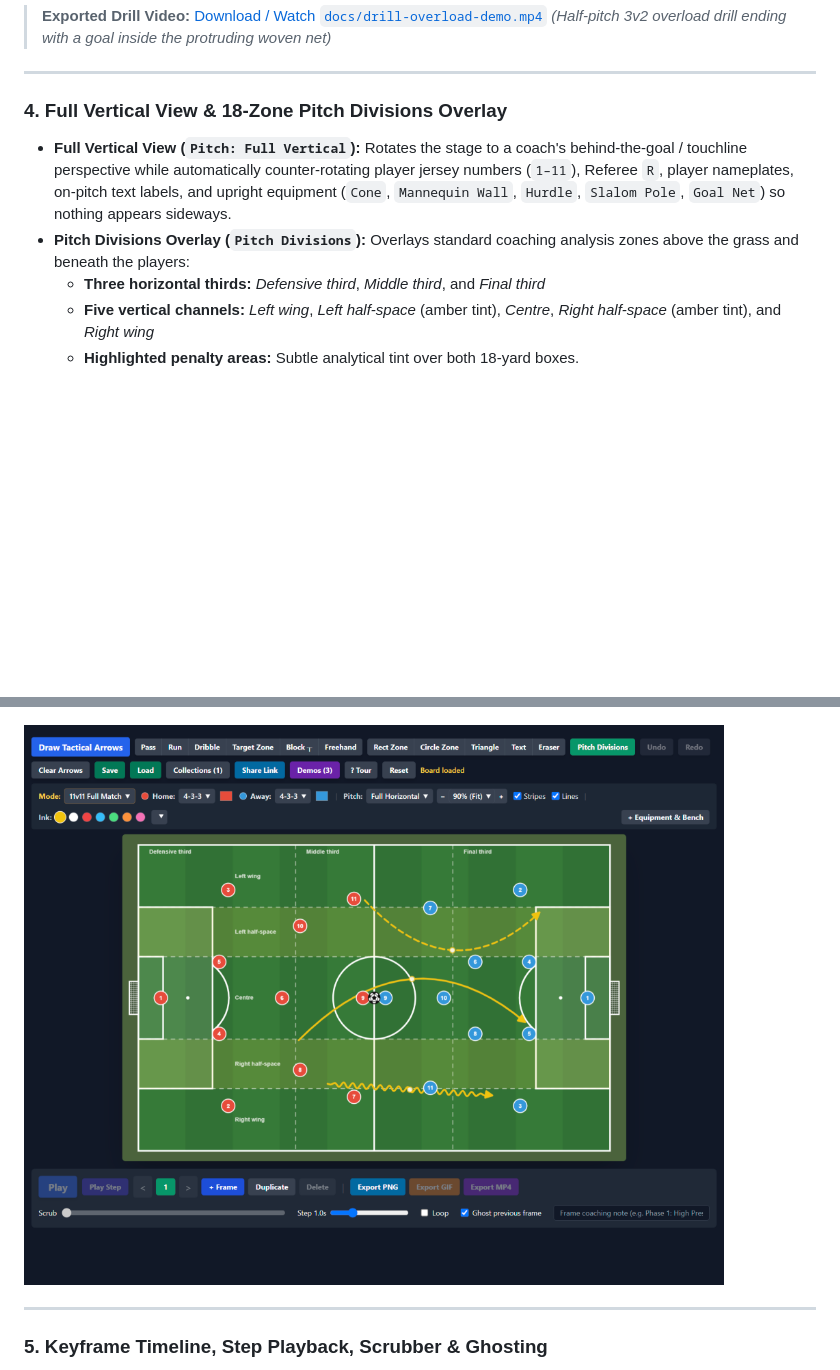
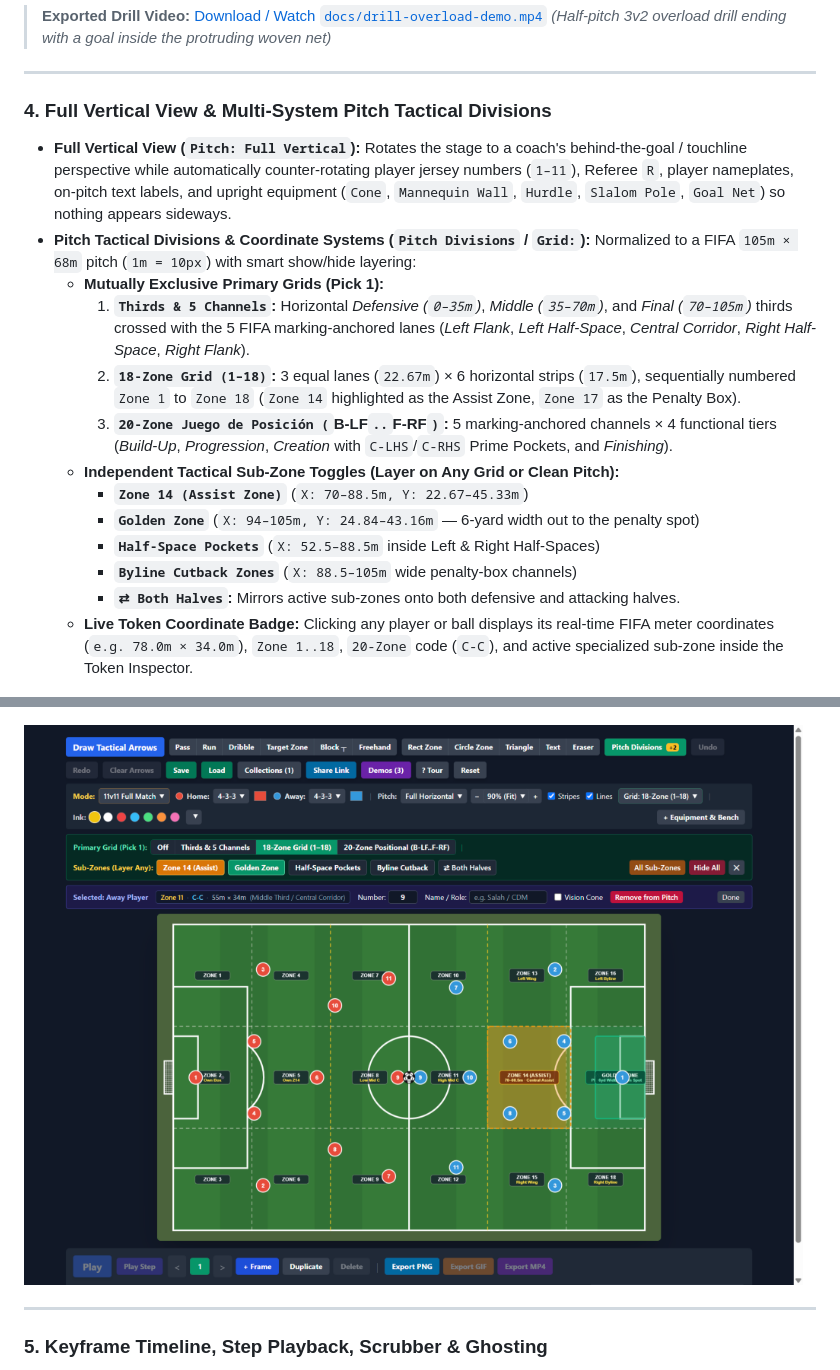
Before and after one commit to ahmostafa/tactical-board-next, a Markdown page: README.md, 2 parts joined by grey strips. Rendered like a GitHub page; pictures changed too: docs/board-divisions.png; blank space fills up the shorter version.

```diff
--- a/README.md
+++ b/README.md
@@ -75,12 +75,20 @@ Expand **`+ Equipment & Bench`** (or switch `Mode:` to **`Empty Pitch (Free Buil
 
 ---
 
-### 4. Full Vertical View & 18-Zone Pitch Divisions Overlay
+### 4. Full Vertical View & Multi-System Pitch Tactical Divisions
 - **Full Vertical View (`Pitch: Full Vertical`):** Rotates the stage to a coach's behind-the-goal / touchline perspective while automatically counter-rotating player jersey numbers (`1–11`), Referee `R`, player nameplates, on-pitch text labels, and upright equipment (`Cone`, `Mannequin Wall`, `Hurdle`, `Slalom Pole`, `Goal Net`) so nothing appears sideways.
-- **Pitch Divisions Overlay (`Pitch Divisions`):** Overlays standard coaching analysis zones above the grass and beneath the players:
-  - **Three horizontal thirds:** *Defensive third*, *Middle third*, and *Final third*
-  - **Five vertical channels:** *Left wing*, *Left half-space* (amber tint), *Centre*, *Right half-space* (amber tint), and *Right wing*
-  - **Highlighted penalty areas:** Subtle analytical tint over both 18-yard boxes.
+- **Pitch Tactical Divisions & Coordinate Systems (`Pitch Divisions` / `Grid:`):** Normalized to a FIFA `105m × 68m` pitch (`1m = 10px`) with smart show/hide layering:
+  - **Mutually Exclusive Primary Grids (Pick 1):**
+    1. **`Thirds & 5 Channels`:** Horizontal *Defensive (`0–35m`)*, *Middle (`35–70m`)*, and *Final (`70–105m`)* thirds crossed with the 5 FIFA marking-anchored lanes (*Left Flank*, *Left Half-Space*, *Central Corridor*, *Right Half-Space*, *Right Flank*).
+    2. **`18-Zone Grid (1–18)`:** 3 equal lanes (`22.67m`) × 6 horizontal strips (`17.5m`), sequentially numbered `Zone 1` to `Zone 18` (`Zone 14` highlighted as the Assist Zone, `Zone 17` as the Penalty Box).
+    3. **`20-Zone Juego de Posición (`B-LF` .. `F-RF`)`:** 5 marking-anchored channels × 4 functional tiers (*Build-Up*, *Progression*, *Creation* with `C-LHS`/`C-RHS` Prime Pockets, and *Finishing*).
+  - **Independent Tactical Sub-Zone Toggles (Layer on Any Grid or Clean Pitch):**
+    - **`Zone 14 (Assist Zone)`** (`X: 70–88.5m, Y: 22.67–45.33m`)
+    - **`Golden Zone`** (`X: 94–105m, Y: 24.84–43.16m` — 6-yard width out to the penalty spot)
+    - **`Half-Space Pockets`** (`X: 52.5–88.5m` inside Left & Right Half-Spaces)
+    - **`Byline Cutback Zones`** (`X: 88.5–105m` wide penalty-box channels)
+    - **`⇄ Both Halves`:** Mirrors active sub-zones onto both defensive and attacking halves.
+  - **Live Token Coordinate Badge:** Clicking any player or ball displays its real-time FIFA meter coordinates (`e.g. 78.0m × 34.0m`), `Zone 1..18`, `20-Zone` code (`C-C`), and active specialized sub-zone inside the Token Inspector.
 
 ![Full Vertical View with upright player numbers, Referee R, cone, and tactical arrows](docs/board-vertical-view.png)
 
```
Also changed, not shown: 9 other files.
